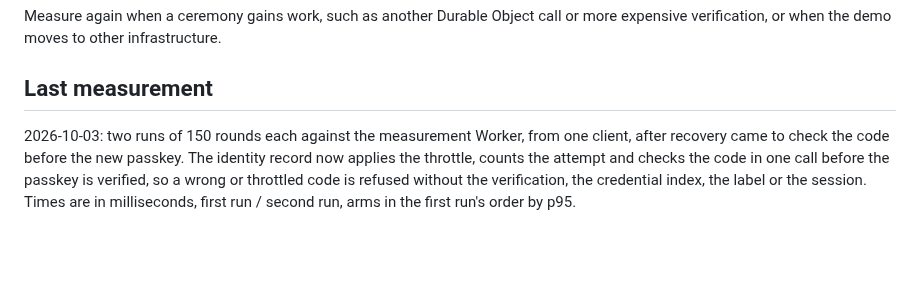
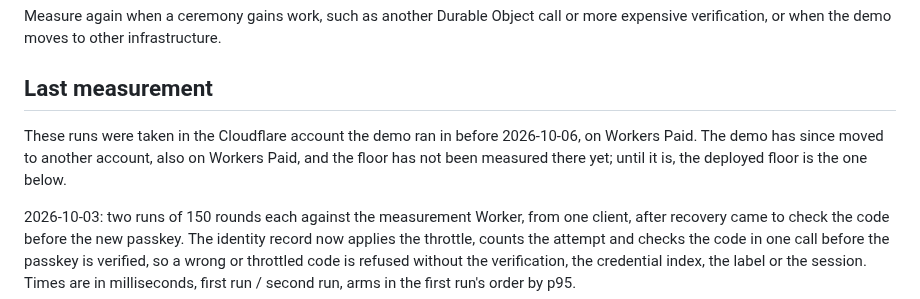
Before and after one commit to BlockchainCommons/passkey-cloudflare, a Markdown page: docs/refusal-floor.md, the part around the change. Rendered like a GitHub page; blank space fills up the shorter version.

```diff
--- a/docs/refusal-floor.md
+++ b/docs/refusal-floor.md
@@ -38,6 +38,8 @@ You need `wrangler` logged in to the account that will host the measurement Work
 Measure again when a ceremony gains work, such as another Durable Object call or more expensive verification, or when the demo moves to other infrastructure.
 
 ## Last measurement
+
+These runs were taken in the Cloudflare account the demo ran in before 2026-10-06, on Workers Paid. The demo has since moved to another account, also on Workers Paid, and the floor has not been measured there yet; until it is, the deployed floor is the one below.
 
 2026-10-03: two runs of 150 rounds each against the measurement Worker, from one client, after recovery came to check the code before the new passkey. The identity record now applies the throttle, counts the attempt and checks the code in one call before the passkey is verified, so a wrong or throttled code is refused without the verification, the credential index, the label or the session. Times are in milliseconds, first run / second run, arms in the first run's order by p95.
 
```
Also changed, not shown: docs/workers-free.md (+24 -27 lines).
